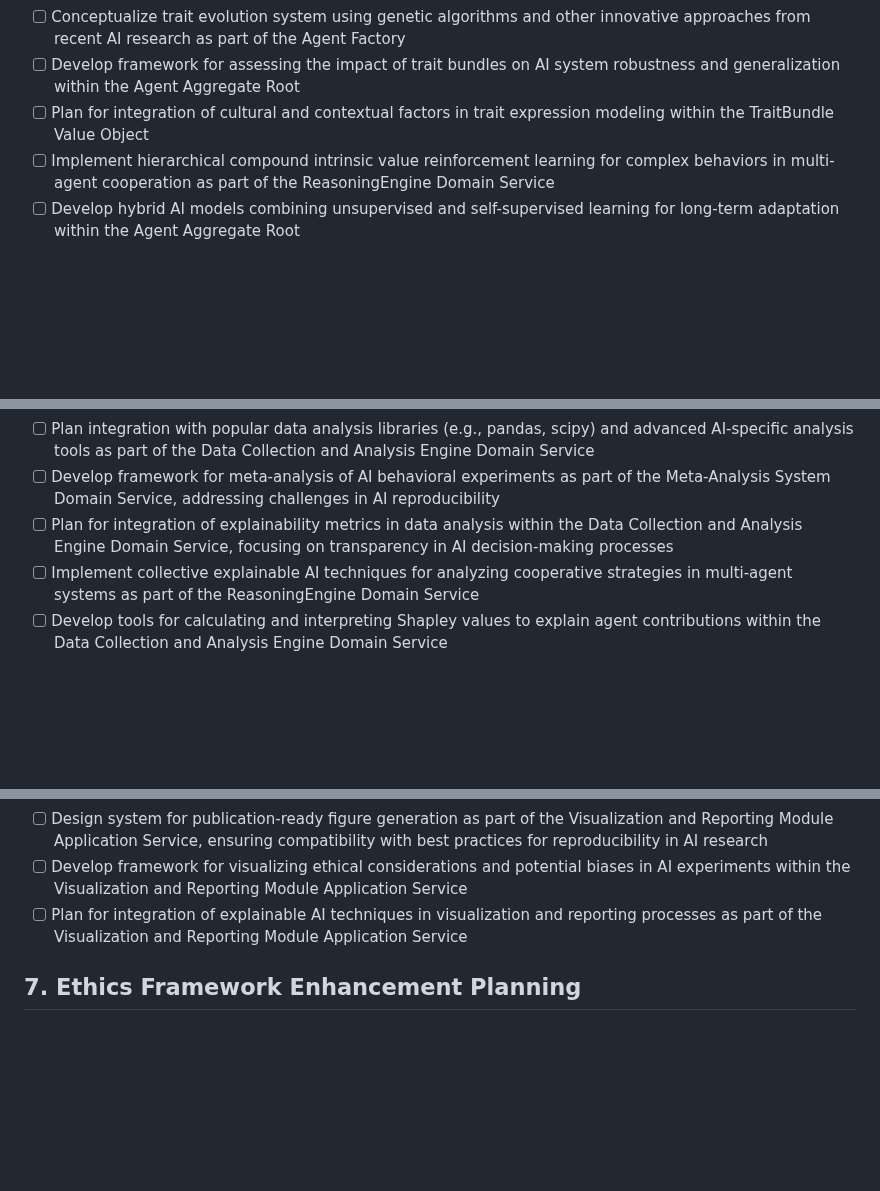
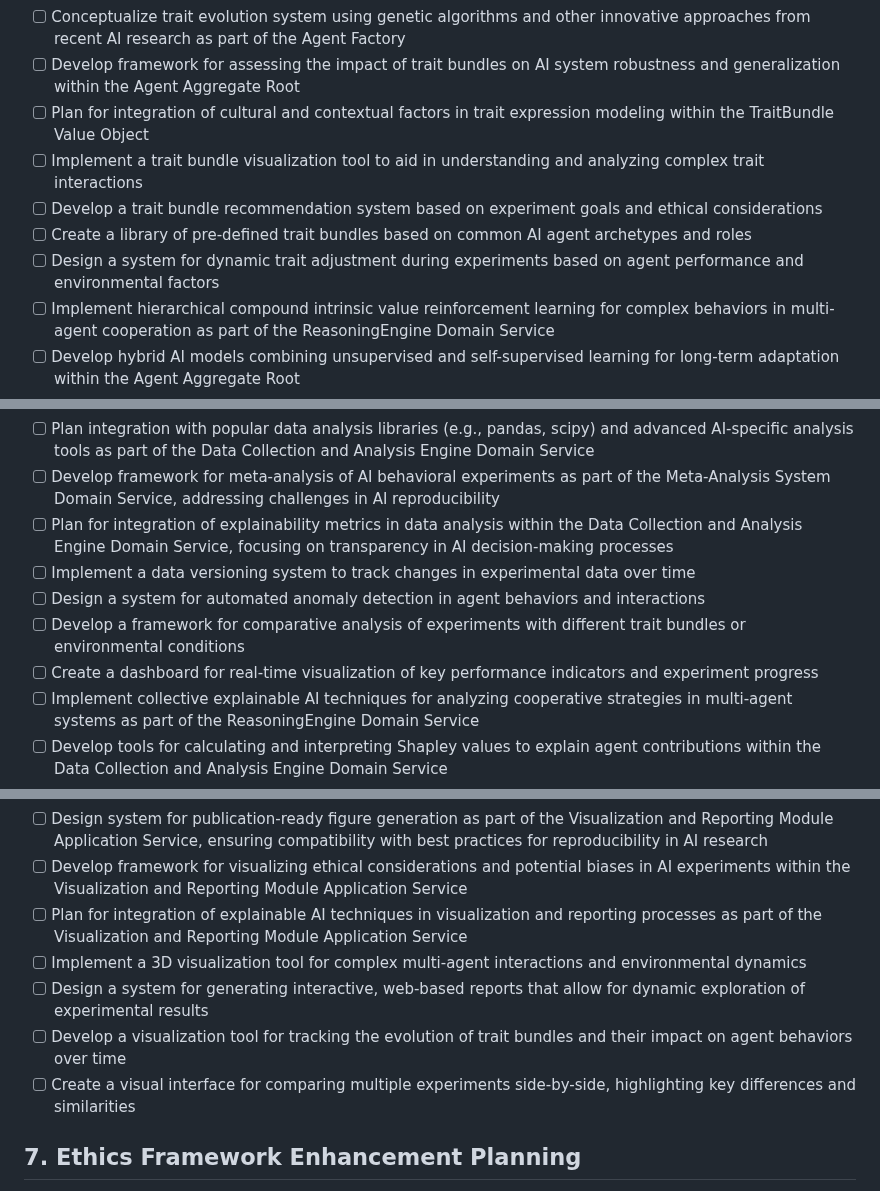
Before and after one commit to ryanklee/think-taink, a Markdown page: docs/implementation_plan.md, 3 parts joined by grey strips. Rendered like a GitHub page; blank space fills up the shorter version.

Commit message:
feat: Add detailed next steps to planning documents

```diff
--- a/docs/implementation_plan.md
+++ b/docs/implementation_plan.md
@@ -52,6 +52,10 @@ This document outlines the plan for refining the domain model and documentation
 - [ ] Conceptualize trait evolution system using genetic algorithms and other innovative approaches from recent AI research as part of the Agent Factory
 - [ ] Develop framework for assessing the impact of trait bundles on AI system robustness and generalization within the Agent Aggregate Root
 - [ ] Plan for integration of cultural and contextual factors in trait expression modeling within the TraitBundle Value Object
+- [ ] Implement a trait bundle visualization tool to aid in understanding and analyzing complex trait interactions
+- [ ] Develop a trait bundle recommendation system based on experiment goals and ethical considerations
+- [ ] Create a library of pre-defined trait bundles based on common AI agent archetypes and roles
+- [ ] Design a system for dynamic trait adjustment during experiments based on agent performance and environmental factors
 - [ ] Implement hierarchical compound intrinsic value reinforcement learning for complex behaviors in multi-agent cooperation as part of the ReasoningEngine Domain Service
 - [ ] Develop hybrid AI models combining unsupervised and self-supervised learning for long-term adaptation within the Agent Aggregate Root
 - [ ] Design metareasoning frameworks for enhancing artificial reasoning in complex decision-making environments as part of the ReasoningEngine Domain Service
@@ -77,6 +81,10 @@ This document outlines the plan for refining the domain model and documentation
 - [ ] Plan integration with popular data analysis libraries (e.g., pandas, scipy) and advanced AI-specific analysis tools as part of the Data Collection and Analysis Engine Domain Service
 - [ ] Develop framework for meta-analysis of AI behavioral experiments as part of the Meta-Analysis System Domain Service, addressing challenges in AI reproducibility
 - [ ] Plan for integration of explainability metrics in data analysis within the Data Collection and Analysis Engine Domain Service, focusing on transparency in AI decision-making processes
+- [ ] Implement a data versioning system to track changes in experimental data over time
+- [ ] Design a system for automated anomaly detection in agent behaviors and interactions
+- [ ] Develop a framework for comparative analysis of experiments with different trait bundles or environmental conditions
+- [ ] Create a dashboard for real-time visualization of key performance indicators and experiment progress
 - [ ] Implement collective explainable AI techniques for analyzing cooperative strategies in multi-agent systems as part of the ReasoningEngine Domain Service
 - [ ] Develop tools for calculating and interpreting Shapley values to explain agent contributions within the Data Collection and Analysis Engine Domain Service
 - [ ] Explore integration of fuzzy AI approaches for computationally efficient explanations as part of the ReasoningEngine Domain Service
@@ -96,6 +104,10 @@ This document outlines the plan for refining the domain model and documentation
 - [ ] Design system for publication-ready figure generation as part of the Visualization and Reporting Module Application Service, ensuring compatibility with best practices for reproducibility in AI research
 - [ ] Develop framework for visualizing ethical considerations and potential biases in AI experiments within the Visualization and Reporting Module Application Service
 - [ ] Plan for integration of explainable AI techniques in visualization and reporting processes as part of the Visualization and Reporting Module Application Service
+- [ ] Implement a 3D visualization tool for complex multi-agent interactions and environmental dynamics
+- [ ] Design a system for generating interactive, web-based reports that allow for dynamic exploration of experimental results
+- [ ] Develop a visualization tool for tracking the evolution of trait bundles and their impact on agent behaviors over time
+- [ ] Create a visual interface for comparing multiple experiments side-by-side, highlighting key differences and similarities
 
 ## 7. Ethics Framework Enhancement Planning
 - [x] Develop comprehensive ethical guidelines for AI behavioral experiments within the EthicsFramework Domain Service
```
